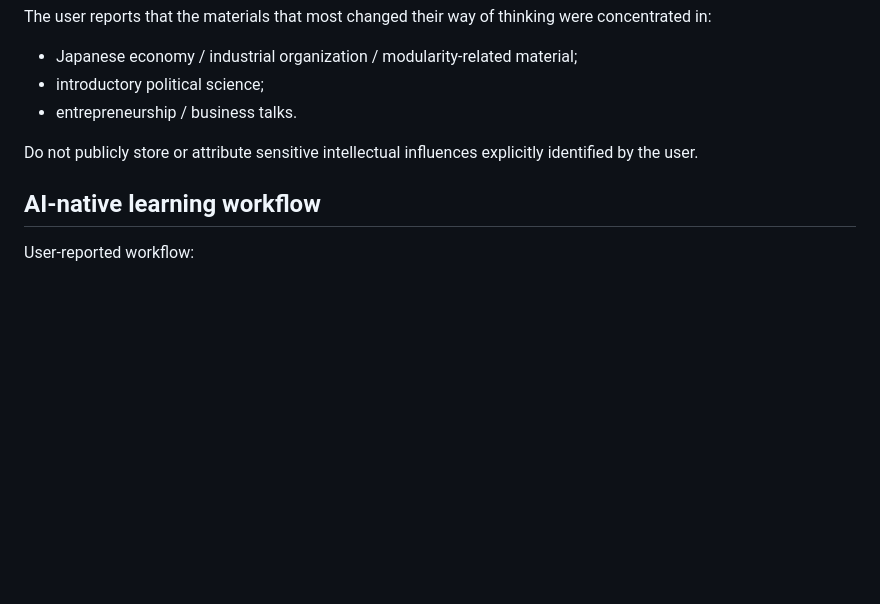
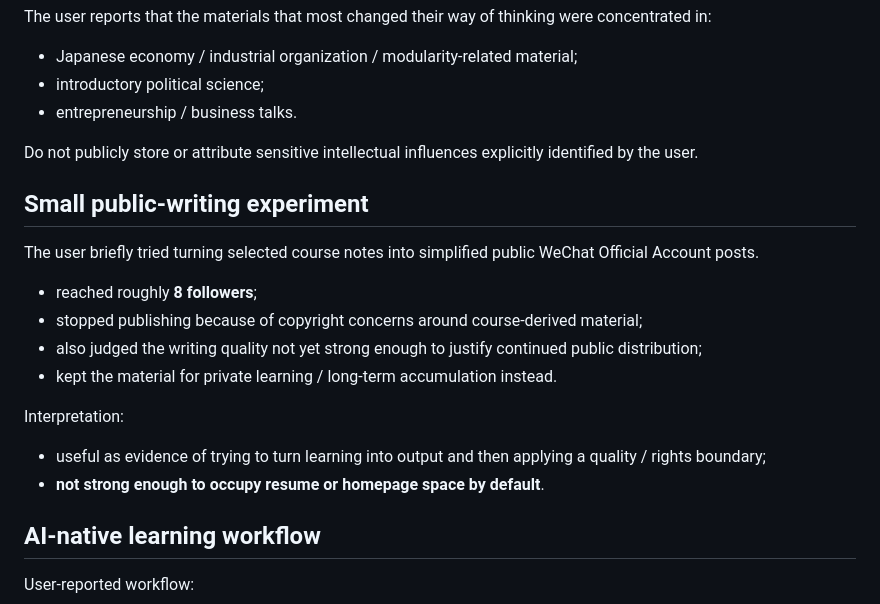
Before and after one commit to Zhangsfish/pre_training, a Markdown page: experience/pku-cross-disciplinary-retraining.md, the part around the change. GitHub-like rendering; blank space fills up the shorter version.

Commit message:
Add small WeChat notes publishing experiment

```diff
--- a/experience/pku-cross-disciplinary-retraining.md
+++ b/experience/pku-cross-disciplinary-retraining.md
@@ -83,6 +83,19 @@ The user reports that the materials that most changed their way of thinking were
 
 Do not publicly store or attribute sensitive intellectual influences explicitly identified by the user.
 
+## Small public-writing experiment
+
+The user briefly tried turning selected course notes into simplified public WeChat Official Account posts.
+
+- reached roughly **8 followers**;
+- stopped publishing because of copyright concerns around course-derived material;
+- also judged the writing quality not yet strong enough to justify continued public distribution;
+- kept the material for private learning / long-term accumulation instead.
+
+Interpretation:
+- useful as evidence of trying to turn learning into output and then applying a quality / rights boundary;
+- **not strong enough to occupy resume or homepage space by default**.
+
 ## AI-native learning workflow
 
 User-reported workflow:
```
